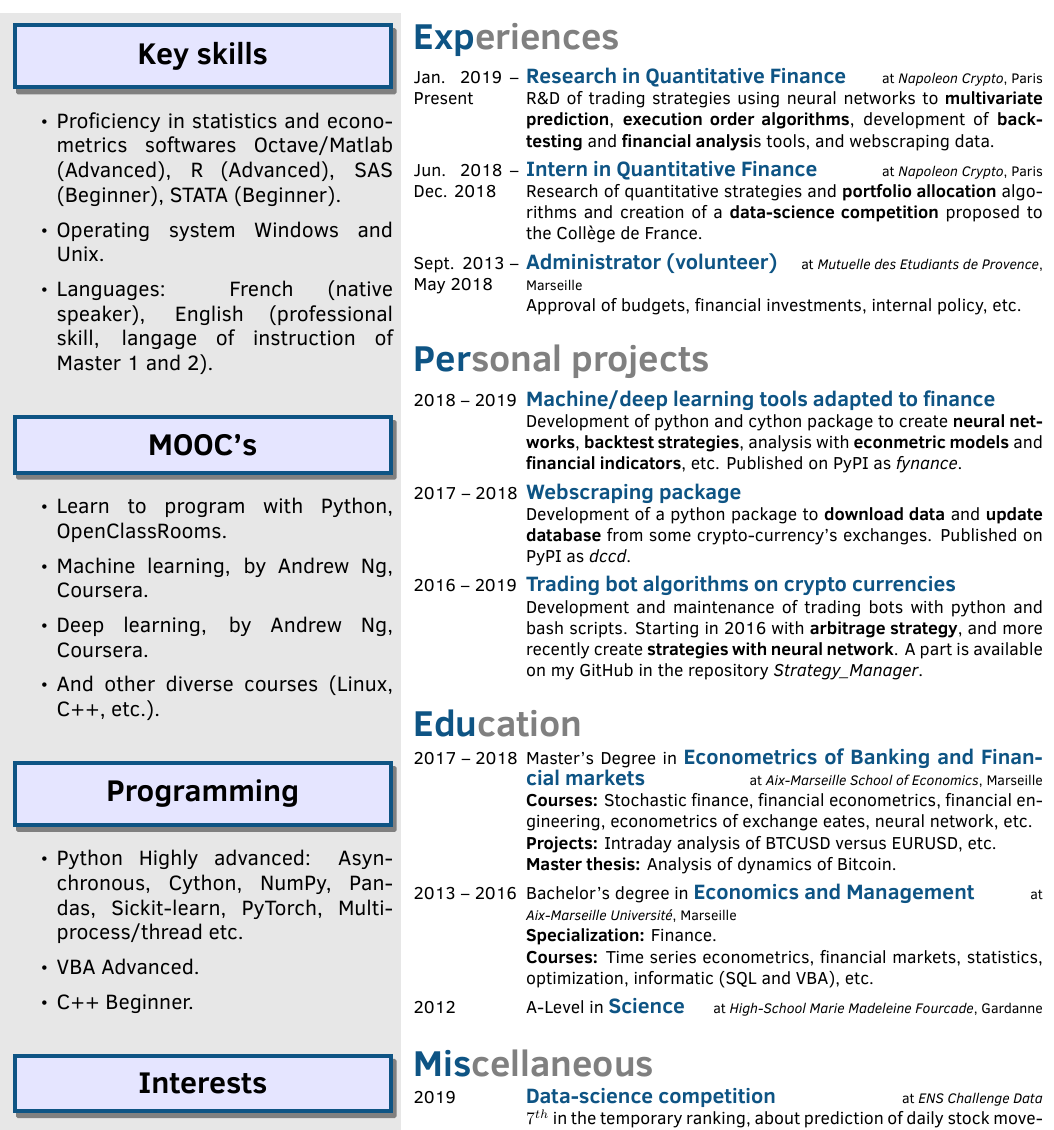
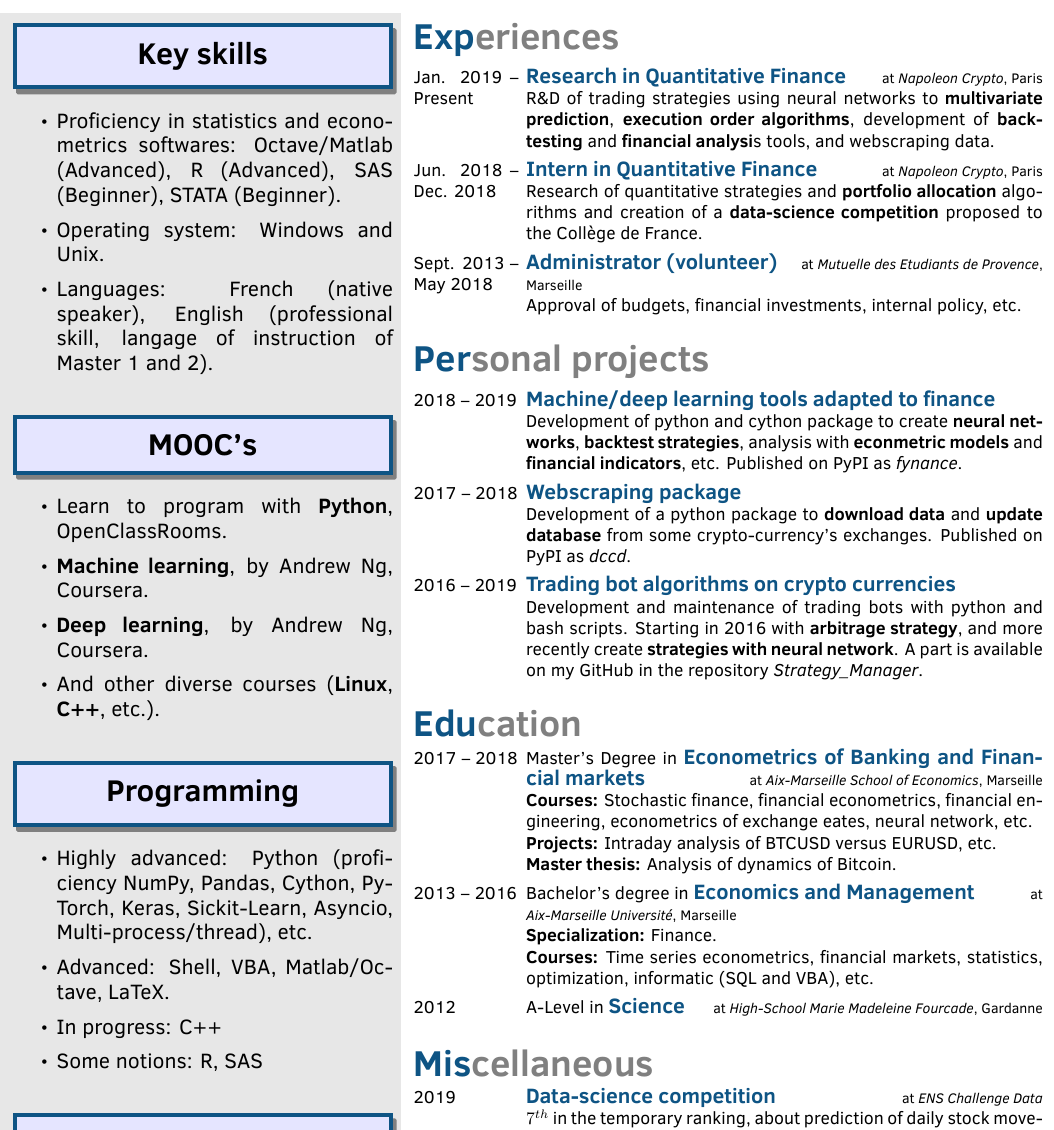
Before and after one commit to ArthurBernard/Arthur-CV-LaTeX, a LaTeX CV (Arthur_Bernard_CV.tex): part of the page, cut so that both start at the same text. Compiled offline with XeLaTeX.

Commit message:
modify programming section

```diff
--- a/Arthur_Bernard_CV.tex
+++ b/Arthur_Bernard_CV.tex
@@ -32,20 +32,24 @@
     %%%%%%%%%%%%%%%%%
 
     \sectionleft{Key skills}
-      \subsectionleft{Proficiency in statistics and econometrics softwares}{Octave/Matlab (Advanced), R (Advanced), SAS (Beginner), STATA (Beginner).}
-      \subsectionleft{Operating system}{Windows and Unix.}
+      \subsectionleft{Proficiency in statistics and econometrics softwares:}{Octave/Matlab (Advanced), R (Advanced), SAS (Beginner), STATA (Beginner).}
+      \subsectionleft{Operating system:}{Windows and Unix.}
       \subsectionleft{Languages:}{French (native speaker), English (professional skill, langage of instruction of Master 1 and 2).}
 
     \sectionleft{MOOC's}
-      \subsectionleft{Learn to program with Python,}{OpenClassRooms.}
-      \subsectionleft{Machine learning, by Andrew Ng,}{Coursera.}
-      \subsectionleft{Deep learning, by Andrew Ng,}{Coursera.}
-      \subsectionleft{And other diverse courses (Linux, C++, etc.).}{}
+      \subsectionleft{Learn to program with \textbf{Python},}{OpenClassRooms.}
+      \subsectionleft{\textbf{Machine learning}, by Andrew Ng,}{Coursera.}
+      \subsectionleft{\textbf{Deep learning}, by Andrew Ng,}{Coursera.}
+      \subsectionleft{And other diverse courses (\textbf{Linux}, \textbf{C++}, etc.).}{}
 
     \sectionleft{Programming}
-      \subsectionleft{Python}{Highly advanced: Asynchronous, Cython, NumPy, Pandas, Sickit-learn, PyTorch, Multi-process/thread etc.}
-      \subsectionleft{VBA}{Advanced.}
-      \subsectionleft{C++}{Beginner.}
+      \subsectionleft{Highly advanced:}{Python (proficiency NumPy, Pandas, Cython, PyTorch, Keras, Sickit-Learn, Asyncio, Multi-process/thread), etc.}
+      \subsectionleft{Advanced:}{Shell, VBA, Matlab/Octave, LaTeX.}
+      \subsectionleft{In progress:}{C++}
+      \subsectionleft{Some notions:}{R, SAS}
+      %\subsectionleft{Python}{Highly advanced: Asynchronous, Cython, NumPy, Pandas, Sickit-learn, PyTorch, Multi-process/thread etc.}
+      %\subsectionleft{VBA}{Advanced.}
+      %\subsectionleft{C++}{Beginner.}
 
     \sectionleft{Interests}
       \subsectionleft{Artificial intelligence.}{}
```
Also changed, not shown: Arthur_Bernard_CV.pdf, Arthur_Bernard_CV.tex (2 more changed lines).
